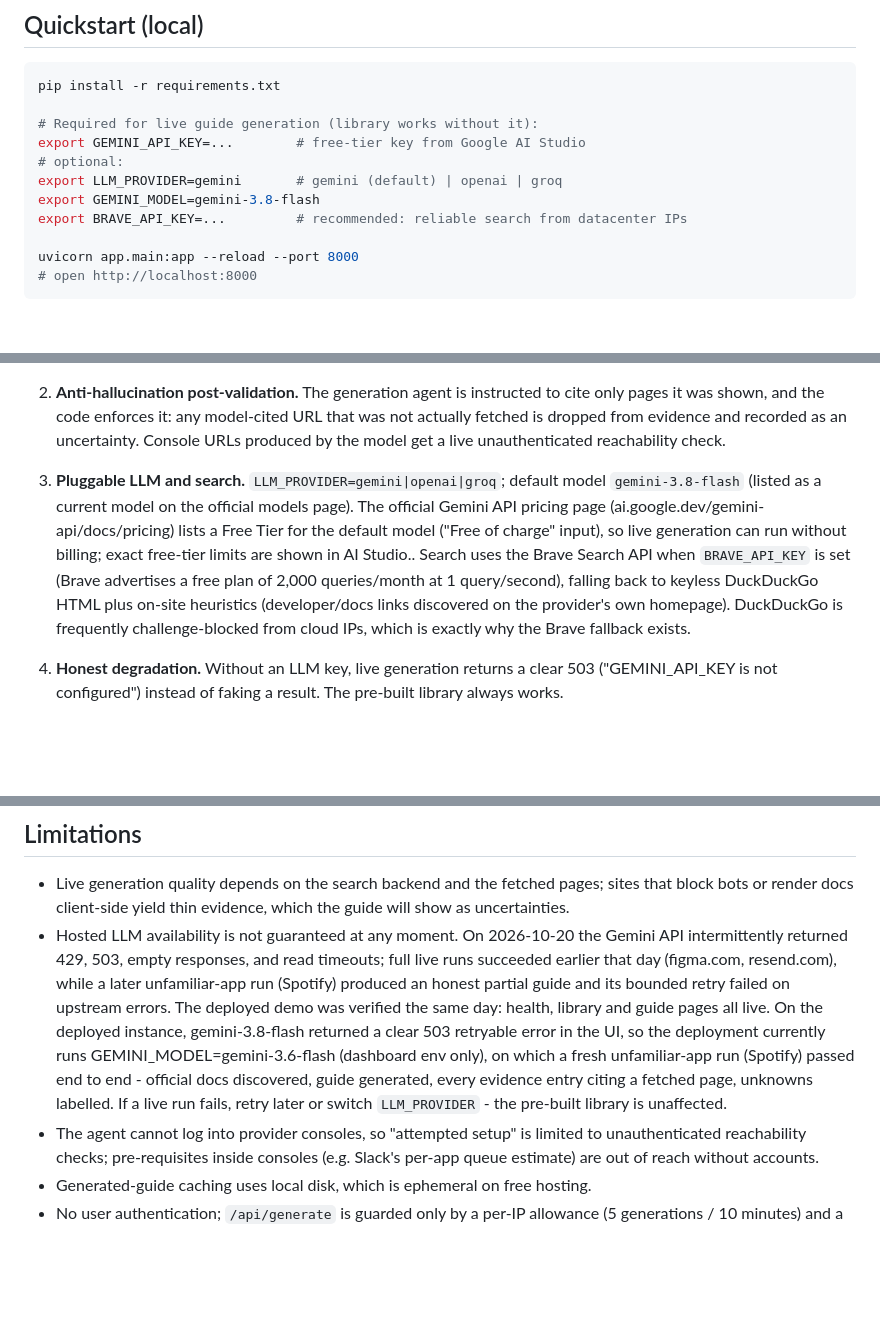
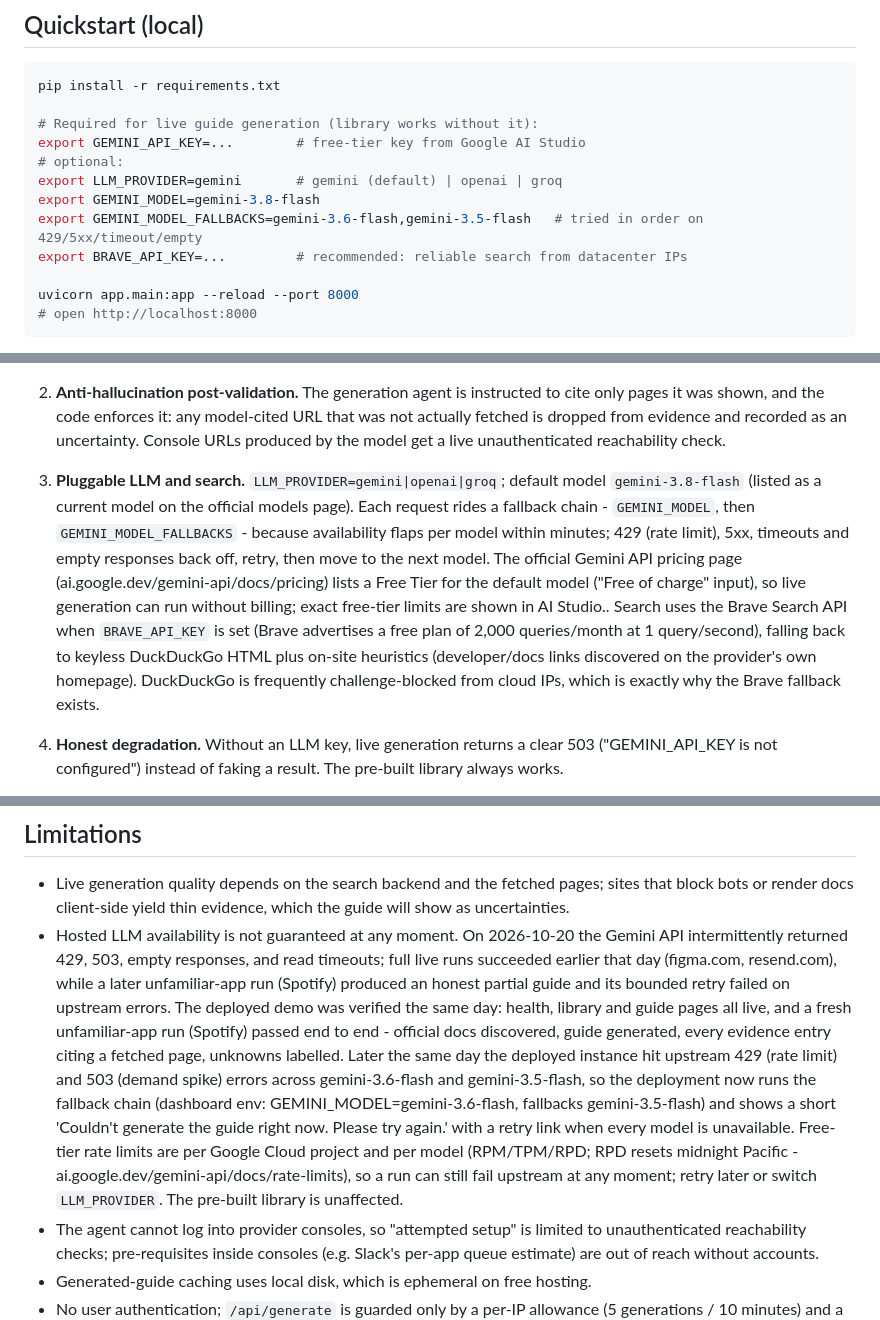
Before and after one commit to rohanthakur0410-art/oauth-setup-pilot, a Markdown page: README.md, 3 parts joined by grey strips. Drawn GitHub-style; blank space fills up the shorter version.

Commit message:
Docs: fallback chain, 429 handling, current deployed state

```diff
--- a/README.md
+++ b/README.md
@@ -21,6 +21,7 @@ export GEMINI_API_KEY=...        # free-tier key from Google AI Studio
 # optional:
 export LLM_PROVIDER=gemini       # gemini (default) | openai | groq
 export GEMINI_MODEL=gemini-3.8-flash
+export GEMINI_MODEL_FALLBACKS=gemini-3.6-flash,gemini-3.5-flash   # tried in order on 429/5xx/timeout/empty
 export BRAVE_API_KEY=...         # recommended: reliable search from datacenter IPs
 
 uvicorn app.main:app --reload --port 8000
@@ -42,7 +43,7 @@ python3 scripts/check_sources.py   # liveness-checks every evidence URL in the l
 
 1. **Evidence-first guides.** Every claim in a guide carries a source URL and a status: `docs-supported` (stated on the linked official page) or `tested` (we attempted it, e.g. an unauthenticated console reachability check). Anything not verified is listed under *Uncertainties* - never silently asserted. The library guides were hand-validated against the cited official docs on 2026-10-20, and `scripts/check_sources.py` re-verifies that every source URL is live.
 2. **Anti-hallucination post-validation.** The generation agent is instructed to cite only pages it was shown, and the code enforces it: any model-cited URL that was not actually fetched is dropped from evidence and recorded as an uncertainty. Console URLs produced by the model get a live unauthenticated reachability check.
-3. **Pluggable LLM and search.** `LLM_PROVIDER=gemini|openai|groq`; default model `gemini-3.8-flash` (listed as a current model on the official models page). The official Gemini API pricing page (ai.google.dev/gemini-api/docs/pricing) lists a Free Tier for the default model ("Free of charge" input), so live generation can run without billing; exact free-tier limits are shown in AI Studio.. Search uses the Brave Search API when `BRAVE_API_KEY` is set (Brave advertises a free plan of 2,000 queries/month at 1 query/second), falling back to keyless DuckDuckGo HTML plus on-site heuristics (developer/docs links discovered on the provider's own homepage). DuckDuckGo is frequently challenge-blocked from cloud IPs, which is exactly why the Brave fallback exists.
+3. **Pluggable LLM and search.** `LLM_PROVIDER=gemini|openai|groq`; default model `gemini-3.8-flash` (listed as a current model on the official models page). Each request rides a fallback chain - `GEMINI_MODEL`, then `GEMINI_MODEL_FALLBACKS` - because availability flaps per model within minutes; 429 (rate limit), 5xx, timeouts and empty responses back off, retry, then move to the next model. The official Gemini API pricing page (ai.google.dev/gemini-api/docs/pricing) lists a Free Tier for the default model ("Free of charge" input), so live generation can run without billing; exact free-tier limits are shown in AI Studio.. Search uses the Brave Search API when `BRAVE_API_KEY` is set (Brave advertises a free plan of 2,000 queries/month at 1 query/second), falling back to keyless DuckDuckGo HTML plus on-site heuristics (developer/docs links discovered on the provider's own homepage). DuckDuckGo is frequently challenge-blocked from cloud IPs, which is exactly why the Brave fallback exists.
 4. **Honest degradation.** Without an LLM key, live generation returns a clear 503 ("GEMINI_API_KEY is not configured") instead of faking a result. The pre-built library always works.
 6. **Four independent dimensions.** Difficulty, hands-on effort, approval requirement, and external wait are separate fields, never derived from each other: `difficulty` (technical configuration complexity), `setup_time` (hands-on effort, `unknown` when undocumented - never estimated), `approval.requirement` (`required` | `conditional` | `optional` | `not-required` | `unknown`; conditional when it depends on scopes, app type, or distribution), and `approval.wait` with `approval.wait_basis` (`documented` | `estimate` | `unknown` | `none`). An app is never labeled universally approval-free when that holds only for a particular scenario.
 
@@ -65,7 +66,7 @@ python3 scripts/check_sources.py   # liveness-checks every evidence URL in the l
 ## Limitations
 
 - Live generation quality depends on the search backend and the fetched pages; sites that block bots or render docs client-side yield thin evidence, which the guide will show as uncertainties.
-- Hosted LLM availability is not guaranteed at any moment. On 2026-10-20 the Gemini API intermittently returned 429, 503, empty responses, and read timeouts; full live runs succeeded earlier that day (figma.com, resend.com), while a later unfamiliar-app run (Spotify) produced an honest partial guide and its bounded retry failed on upstream errors. The deployed demo was verified the same day: health, library and guide pages all live. On the deployed instance, gemini-3.8-flash returned a clear 503 retryable error in the UI, so the deployment currently runs GEMINI_MODEL=gemini-3.6-flash (dashboard env only), on which a fresh unfamiliar-app run (Spotify) passed end to end - official docs discovered, guide generated, every evidence entry citing a fetched page, unknowns labelled. If a live run fails, retry later or switch `LLM_PROVIDER` - the pre-built library is unaffected.
+- Hosted LLM availability is not guaranteed at any moment. On 2026-10-20 the Gemini API intermittently returned 429, 503, empty responses, and read timeouts; full live runs succeeded earlier that day (figma.com, resend.com), while a later unfamiliar-app run (Spotify) produced an honest partial guide and its bounded retry failed on upstream errors. The deployed demo was verified the same day: health, library and guide pages all live, and a fresh unfamiliar-app run (Spotify) passed end to end - official docs discovered, guide generated, every evidence entry citing a fetched page, unknowns labelled. Later the same day the deployed instance hit upstream 429 (rate limit) and 503 (demand spike) errors across gemini-3.6-flash and gemini-3.5-flash, so the deployment now runs the fallback chain (dashboard env: GEMINI_MODEL=gemini-3.6-flash, fallbacks gemini-3.5-flash) and shows a short 'Couldn't generate the guide right now. Please try again.' with a retry link when every model is unavailable. Free-tier rate limits are per Google Cloud project and per model (RPM/TPM/RPD; RPD resets midnight Pacific - ai.google.dev/gemini-api/docs/rate-limits), so a run can still fail upstream at any moment; retry later or switch `LLM_PROVIDER`. The pre-built library is unaffected.
 - The agent cannot log into provider consoles, so "attempted setup" is limited to unauthenticated reachability checks; pre-requisites inside consoles (e.g. Slack's per-app queue estimate) are out of reach without accounts.
 - Generated-guide caching uses local disk, which is ephemeral on free hosting.
 - No user authentication; `/api/generate` is guarded only by a per-IP allowance (5 generations / 10 minutes) and a small global concurrency cap to protect the LLM budget. Fine for a take-home demo, not for public production use.
```
Also changed, not shown: WALKTHROUGH.md (+1 -1 lines).
